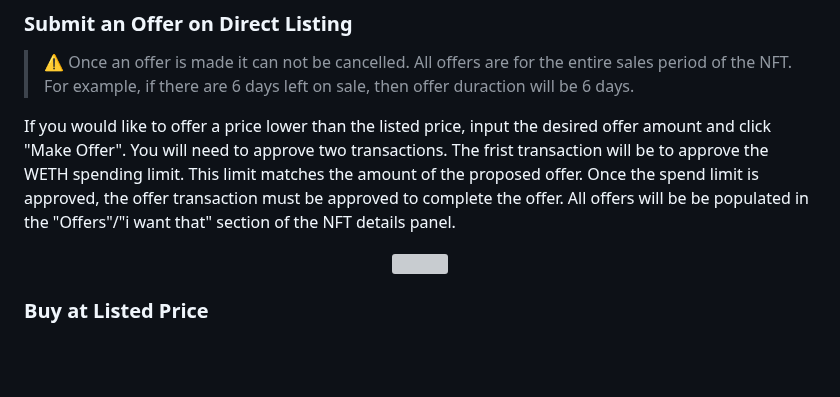
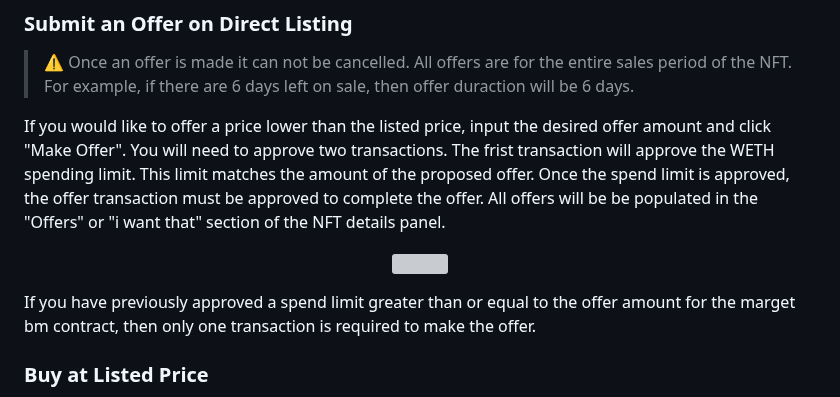
Before and after one commit to Zerobeings/learn, a Markdown page: README.md, the part around the change. Rendered like a GitHub page; blank space fills up the shorter version; grey boxes are pictures that could not be loaded.

```diff
--- a/README.md
+++ b/README.md
@@ -295,11 +295,13 @@ To cancel a direct listing first a wallet must be connect and secondly a cancel
 > ⚠️ Once an offer is made it can not be cancelled.
 > All offers are for the entire sales period of the NFT. For example, if there are 6 days left on sale, then offer duraction will be 6 days.
 
-If you would like to offer a price lower than the listed price, input the desired offer amount and click "Make Offer". You will need to approve two transactions. The frist transaction will be to approve the WETH spending limit. This limit matches the amount of the proposed offer. Once the spend limit is approved, the offer transaction must be approved to complete the offer. All offers will be be populated in the "Offers"/"i want that" section of the NFT details panel.
+If you would like to offer a price lower than the listed price, input the desired offer amount and click "Make Offer". You will need to approve two transactions. The frist transaction will approve the WETH spending limit. This limit matches the amount of the proposed offer. Once the spend limit is approved, the offer transaction must be approved to complete the offer. All offers will be be populated in the "Offers" or "i want that" section of the NFT details panel.
 
 <p align="center" width="100%">
     <img width="80%" src="images/offerdirectlistings.gif">
 </p>
+
+If you have previously approved a spend limit greater than or equal to the offer amount for the marget bm contract, then only one transaction is required to make the offer.
 
 ### Buy at Listed Price
 If you would like to purchase the NFT at the listed price, click the "Buy" button and approve the buy transaction.
```
